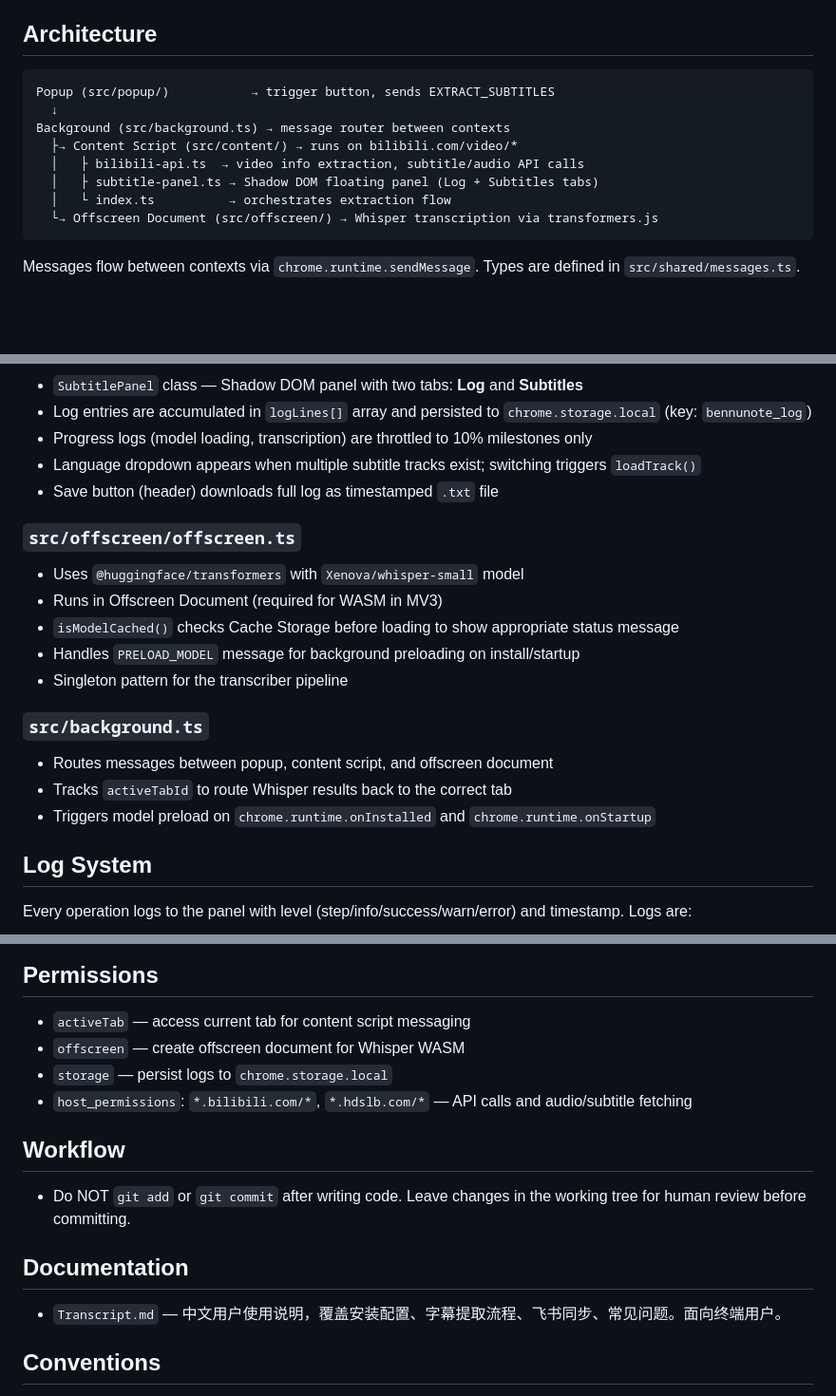
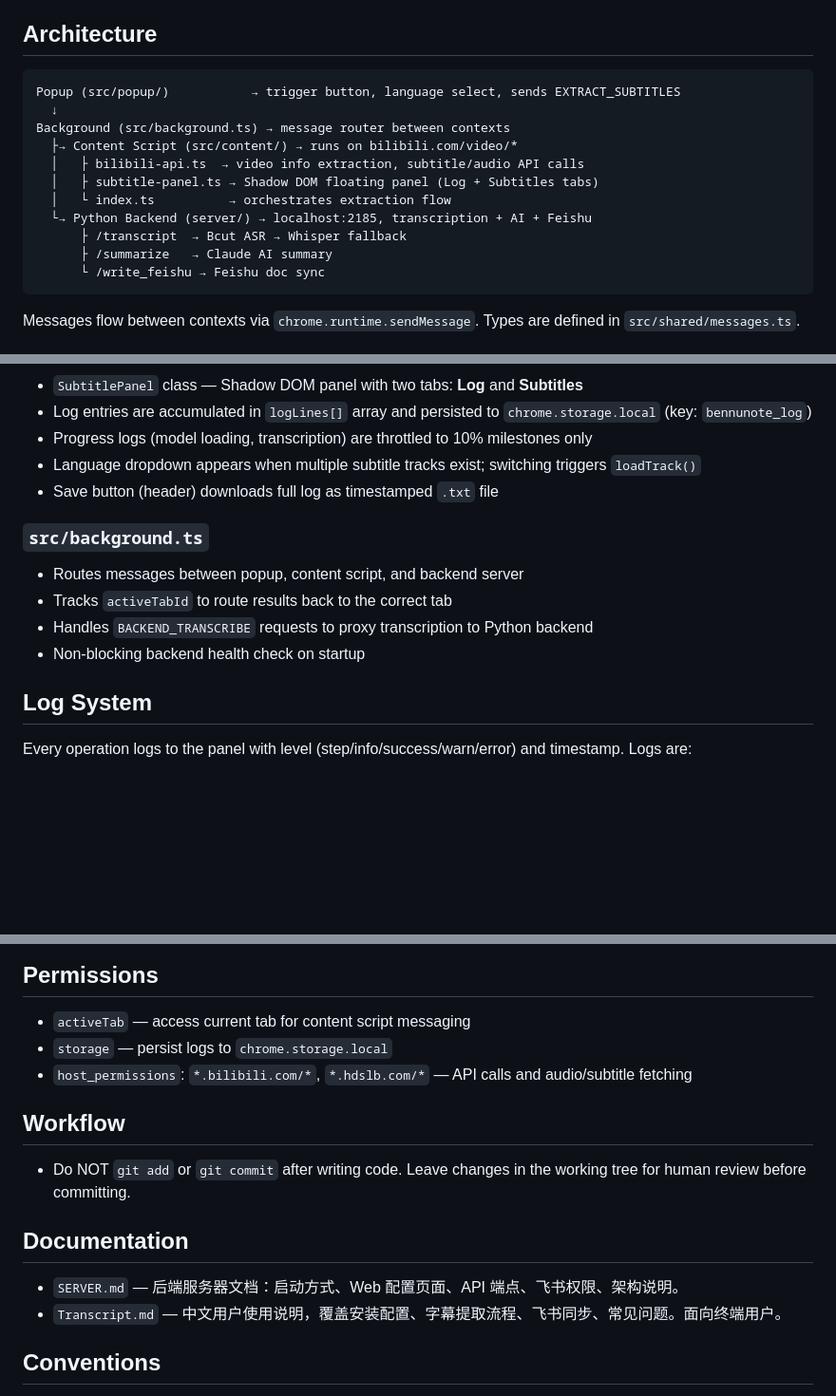
Before and after one commit to KaltsitsPie/BennuNote, a Markdown page: CLAUDE.md, 3 parts joined by grey strips. Shown at 95% size. GitHub-like rendering; blank space fills up the shorter version.

````diff
--- a/CLAUDE.md
+++ b/CLAUDE.md
@@ -18,14 +18,17 @@ Content script changes require reloading the Bilibili tab as well.
 ## Architecture
 
 ```
-Popup (src/popup/)           → trigger button, sends EXTRACT_SUBTITLES
+Popup (src/popup/)           → trigger button, language select, sends EXTRACT_SUBTITLES
   ↓
 Background (src/background.ts) → message router between contexts
   ├→ Content Script (src/content/) → runs on bilibili.com/video/*
   │   ├ bilibili-api.ts  → video info extraction, subtitle/audio API calls
   │   ├ subtitle-panel.ts → Shadow DOM floating panel (Log + Subtitles tabs)
   │   └ index.ts          → orchestrates extraction flow
-  └→ Offscreen Document (src/offscreen/) → Whisper transcription via transformers.js
+  └→ Python Backend (server/) → localhost:2185, transcription + AI + Feishu
+      ├ /transcript  → Bcut ASR → Whisper fallback
+      ├ /summarize   → Claude AI summary
+      └ /write_feishu → Feishu doc sync
 ```
 
 Messages flow between contexts via `chrome.runtime.sendMessage`. Types are defined in `src/shared/messages.ts`.
@@ -47,17 +50,11 @@ Messages flow between contexts via `chrome.runtime.sendMessage`. Types are defin
 - Language dropdown appears when multiple subtitle tracks exist; switching triggers `loadTrack()`
 - Save button (header) downloads full log as timestamped `.txt` file
 
-### `src/offscreen/offscreen.ts`
-- Uses `@huggingface/transformers` with `Xenova/whisper-small` model
-- Runs in Offscreen Document (required for WASM in MV3)
-- `isModelCached()` checks Cache Storage before loading to show appropriate status message
-- Handles `PRELOAD_MODEL` message for background preloading on install/startup
-- Singleton pattern for the transcriber pipeline
-
 ### `src/background.ts`
-- Routes messages between popup, content script, and offscreen document
-- Tracks `activeTabId` to route Whisper results back to the correct tab
-- Triggers model preload on `chrome.runtime.onInstalled` and `chrome.runtime.onStartup`
+- Routes messages between popup, content script, and backend server
+- Tracks `activeTabId` to route results back to the correct tab
+- Handles `BACKEND_TRANSCRIBE` requests to proxy transcription to Python backend
+- Non-blocking backend health check on startup
 
 ## Log System
 
@@ -73,7 +70,6 @@ When debugging issues, ask the user to save and share the log file.
 ## Permissions
 
 - `activeTab` — access current tab for content script messaging
-- `offscreen` — create offscreen document for Whisper WASM
 - `storage` — persist logs to `chrome.storage.local`
 - `host_permissions`: `*.bilibili.com/*`, `*.hdslb.com/*` — API calls and audio/subtitle fetching
 
@@ -83,6 +79,7 @@ When debugging issues, ask the user to save and share the log file.
 
 ## Documentation
 
+- `SERVER.md` — 后端服务器文档：启动方式、Web 配置页面、API 端点、飞书权限、架构说明。
 - `Transcript.md` — 中文用户使用说明，覆盖安装配置、字幕提取流程、飞书同步、常见问题。面向终端用户。
 
 ## Conventions
````
Also changed, not shown: SERVER.md (added, +101 -0 lines).
